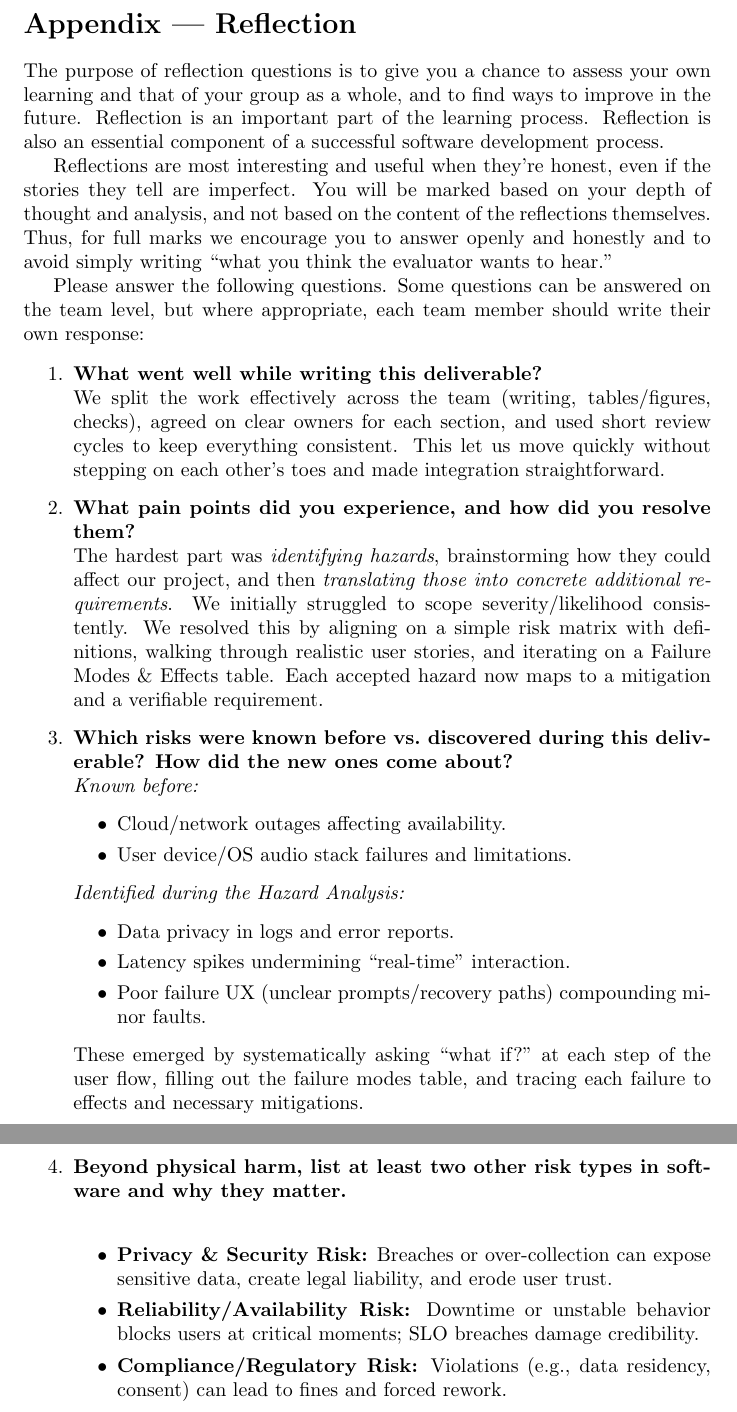
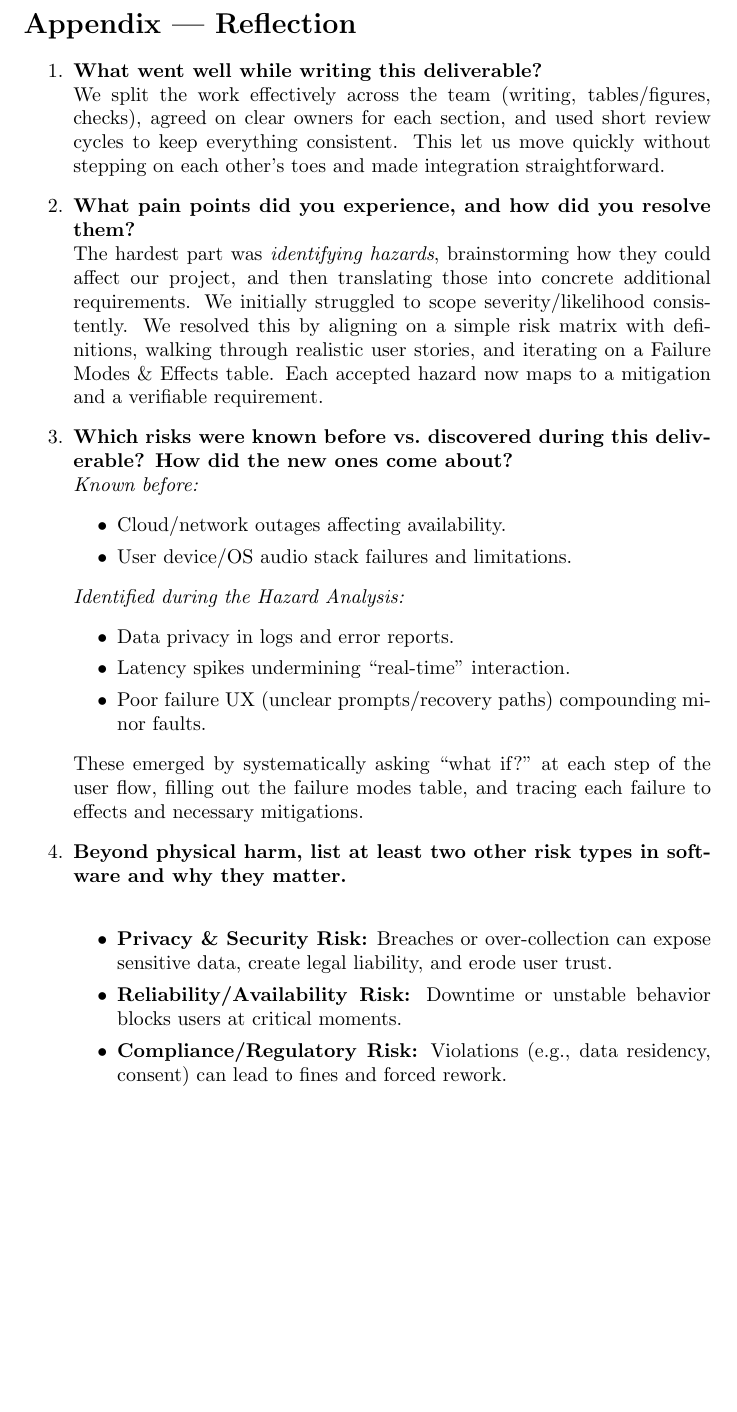
Before and after one commit to speech-buddies/VoiceBridge, a LaTeX document (docs/HazardAnalysis/HazardAnalysis.tex): two parts of pages 10 and 11 of 11 before the commit and part of page 10 of 10 after it, the two joined at a grey line, cut so that both start at the same text, the shorter picture padded with empty space. Compiled offline with pdfLaTeX.

Commit message:
cleaned up reflection

```diff
--- a/docs/HazardAnalysis/HazardAnalysis.tex
+++ b/docs/HazardAnalysis/HazardAnalysis.tex
@@ -248,14 +248,14 @@ To show clear scope management, the lists below specify which requirements are i
 
 \section*{Appendix --- Reflection}
 
-\input{../Reflection.tex}
+% \input{../Reflection.tex}
 
 \begin{enumerate}
   \item \textbf{What went well while writing this deliverable?}\\
   We split the work effectively across the team (writing, tables/figures, checks), agreed on clear owners for each section, and used short review cycles to keep everything consistent. This let us move quickly without stepping on each other’s toes and made integration straightforward.
 
   \item \textbf{What pain points did you experience, and how did you resolve them?}\\
-  The hardest part was \emph{identifying hazards}, brainstorming how they could affect our project, and then \emph{translating those into concrete additional requirements}. We initially struggled to scope severity/likelihood consistently. We resolved this by aligning on a simple risk matrix with definitions, walking through realistic user stories, and iterating on a Failure Modes \& Effects table. Each accepted hazard now maps to a mitigation and a verifiable requirement.
+  The hardest part was \emph{identifying hazards}, brainstorming how they could affect our project, and then translating those into concrete additional requirements. We initially struggled to scope severity/likelihood consistently. We resolved this by aligning on a simple risk matrix with definitions, walking through realistic user stories, and iterating on a Failure Modes \& Effects table. Each accepted hazard now maps to a mitigation and a verifiable requirement.
 
   \item \textbf{Which risks were known before vs.\ discovered during this deliverable? How did the new ones come about?}\\
   \textit{Known before:}
@@ -274,7 +274,7 @@ To show clear scope management, the lists below specify which requirements are i
   \item \textbf{Beyond physical harm, list at least two other risk types in software and why they matter.}\\
   \begin{itemize}
     \item \textbf{Privacy \& Security Risk:} Breaches or over-collection can expose sensitive data, create legal liability, and erode user trust.
-    \item \textbf{Reliability/Availability Risk:} Downtime or unstable behavior blocks users at critical moments; SLO breaches damage credibility.
+    \item \textbf{Reliability/Availability Risk:} Downtime or unstable behavior blocks users at critical moments.
     \item \textbf{Compliance/Regulatory Risk:} Violations (e.g., data residency, consent) can lead to fines and forced rework.
   \end{itemize}
 \end{enumerate}
```
Also changed, not shown: docs/HazardAnalysis/HazardAnalysis.pdf.
